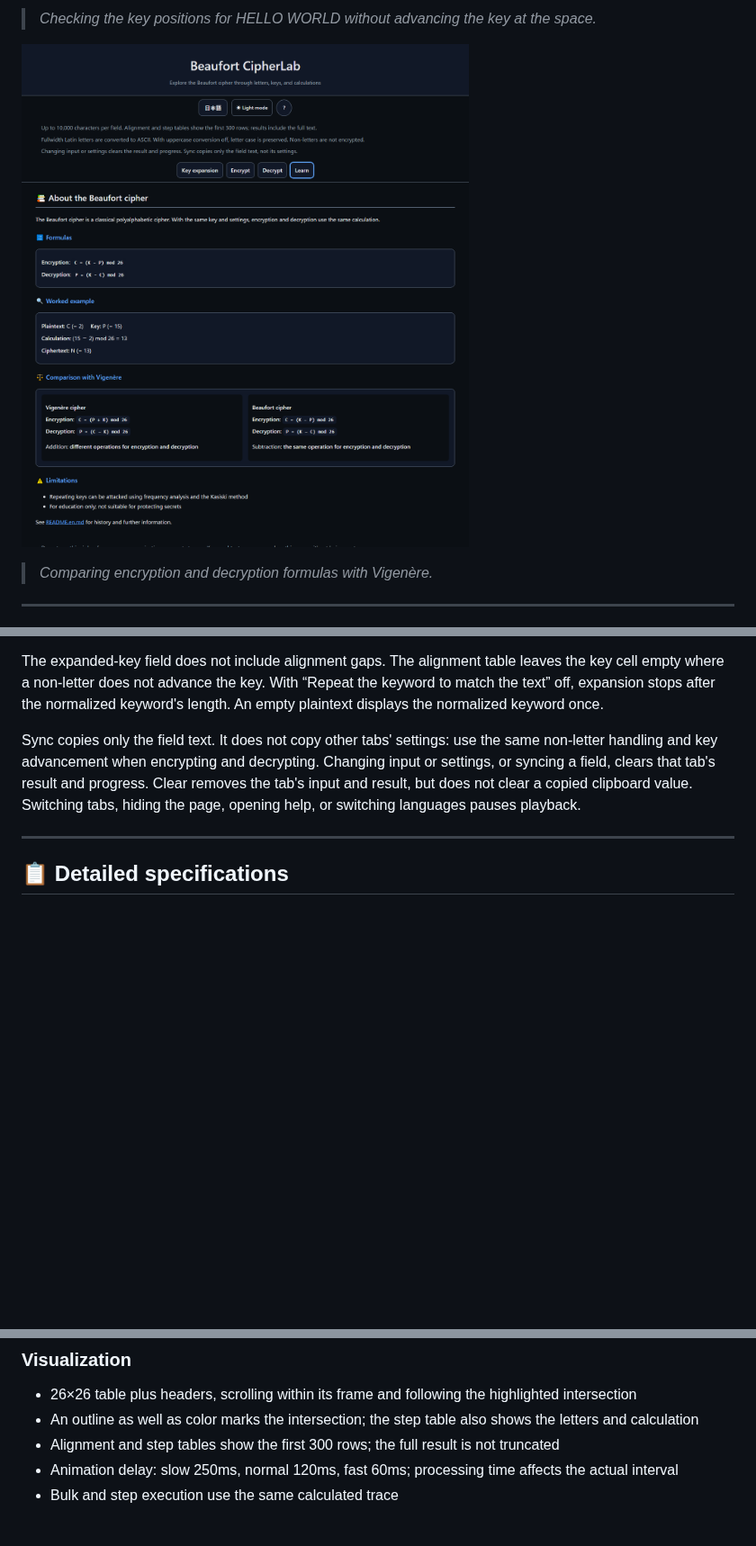
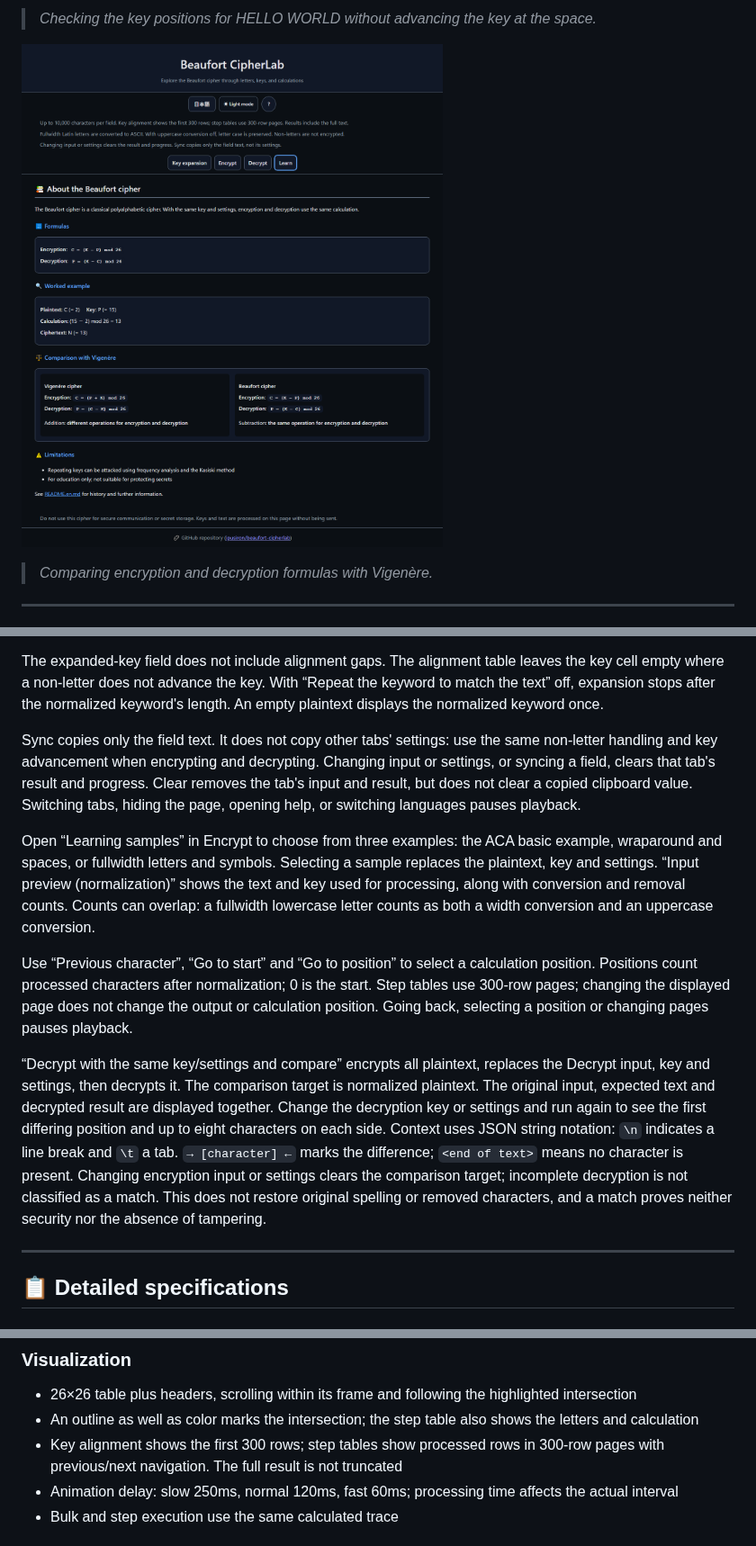
Before and after one commit to ipusiron/beaufort-cipherlab, a Markdown page: README.en.md, 3 parts joined by grey strips. Shown at 90% size. Rendered like a GitHub page; pictures changed too: assets/en/screenshot-learn.png; blank space fills up the shorter version.

```diff
--- a/README.en.md
+++ b/README.en.md
@@ -250,6 +250,25 @@ Changing input or settings, or syncing a field, clears that tab's result and pro
 Clear removes the tab's input and result, but does not clear a copied clipboard value.
 Switching tabs, hiding the page, opening help, or switching languages pauses playback.
 
+Open “Learning samples” in Encrypt to choose from three examples: the ACA basic example, wraparound and spaces, or fullwidth letters and symbols.
+Selecting a sample replaces the plaintext, key and settings.
+“Input preview (normalization)” shows the text and key used for processing, along with conversion and removal counts.
+Counts can overlap: a fullwidth lowercase letter counts as both a width conversion and an uppercase conversion.
+
+Use “Previous character”, “Go to start” and “Go to position” to select a calculation position.
+Positions count processed characters after normalization; 0 is the start.
+Step tables use 300-row pages; changing the displayed page does not change the output or calculation position.
+Going back, selecting a position or changing pages pauses playback.
+
+“Decrypt with the same key/settings and compare” encrypts all plaintext, replaces the Decrypt input, key and settings, then decrypts it.
+The comparison target is normalized plaintext.
+The original input, expected text and decrypted result are displayed together.
+Change the decryption key or settings and run again to see the first differing position and up to eight characters on each side.
+Context uses JSON string notation: `\n` indicates a line break and `\t` a tab.
+`→ [character] ←` marks the difference; `<end of text>` means no character is present.
+Changing encryption input or settings clears the comparison target; incomplete decryption is not classified as a match.
+This does not restore original spelling or removed characters, and a match proves neither security nor the absence of tampering.
+
 ---
 
 ## 📋 Detailed specifications
@@ -274,7 +293,7 @@ Switching tabs, hiding the page, opening help, or switching languages pauses pla
 
 - 26×26 table plus headers, scrolling within its frame and following the highlighted intersection
 - An outline as well as color marks the intersection; the step table also shows the letters and calculation
-- Alignment and step tables show the first 300 rows; the full result is not truncated
+- Key alignment shows the first 300 rows; step tables show processed rows in 300-row pages with previous/next navigation. The full result is not truncated
 - Animation delay: slow 250ms, normal 120ms, fast 60ms; processing time affects the actual interval
 - Bulk and step execution use the same calculated trace
 
```
Also changed, not shown: other parts of README.en.md (+3 -0 lines), CLAUDE.md (+6 -1 lines), README.md (+23 -1 lines), assets/en/screenshot-key.png, assets/en/screenshot.png, assets/screenshot-key.png, assets/screenshot-learn.png, assets/screenshot.png, 4 other files.
